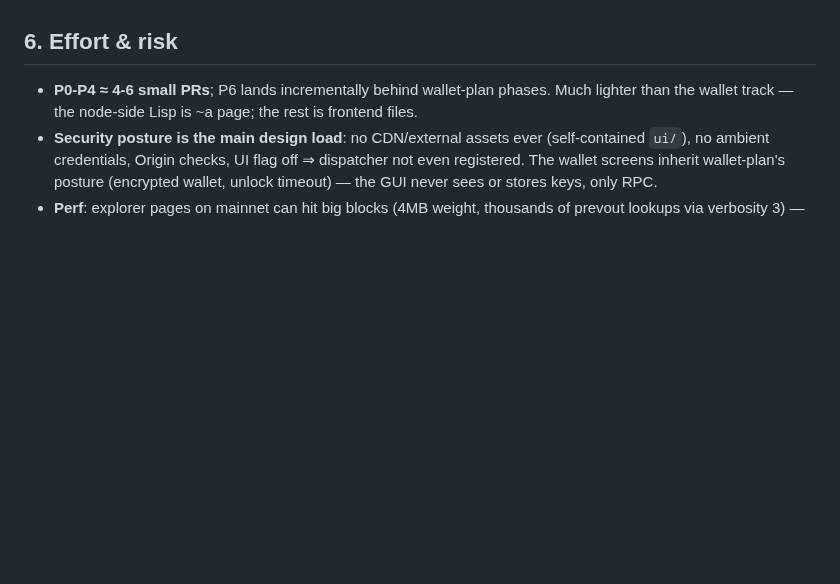
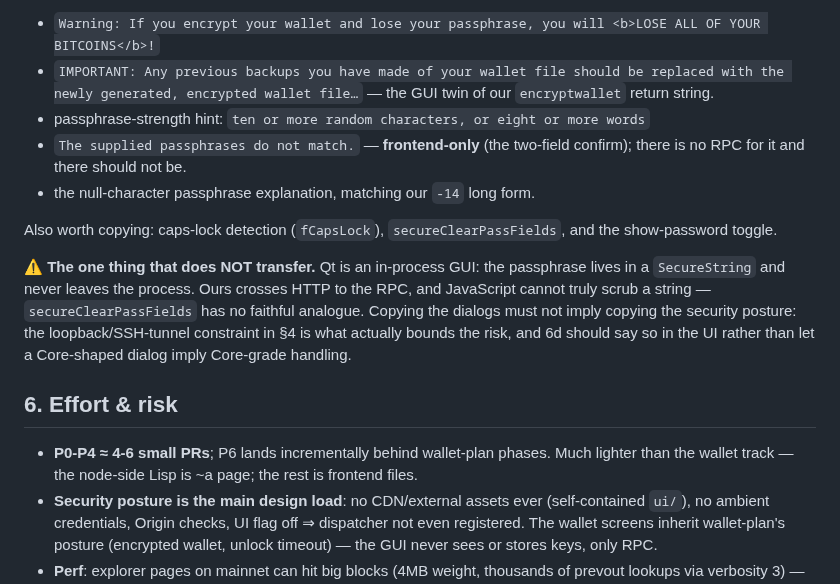
Before and after one commit to samdefmacro/bitcoin-lisp, a Markdown page: docs/gui-plan.md, the part around one of its changes. Drawn GitHub-style; blank space fills up the shorter version.

```diff
--- a/docs/gui-plan.md
+++ b/docs/gui-plan.md
@@ -114,3 +178,18 @@ P1-P5 have **zero dependency on the wallet plan** — ship them now in any order
+- `Warning: If you encrypt your wallet and lose your passphrase, you will <b>LOSE ALL OF YOUR BITCOINS</b>!`
+- `IMPORTANT: Any previous backups you have made of your wallet file should be replaced with the newly generated, encrypted wallet file…` — the GUI twin of our `encryptwallet` return string.
+- passphrase-strength hint: `ten or more random characters, or eight or more words`
+- `The supplied passphrases do not match.` — **frontend-only** (the two-field confirm); there is no RPC for it and there should not be.
+- the null-character passphrase explanation, matching our `-14` long form.
+
+Also worth copying: caps-lock detection (`fCapsLock`), `secureClearPassFields`, and the
+show-password toggle.
+
+**⚠️ The one thing that does NOT transfer.** Qt is an in-process GUI: the passphrase lives
+in a `SecureString` and never leaves the process. Ours crosses HTTP to the RPC, and
+JavaScript cannot truly scrub a string — `secureClearPassFields` has no faithful analogue.
+Copying the dialogs must not imply copying the security posture: the loopback/SSH-tunnel
+constraint in §4 is what actually bounds the risk, and 6d should say so in the UI rather
+than let a Core-shaped dialog imply Core-grade handling.
 
 ## 6. Effort & risk
 
```
Also changed, not shown: other parts of docs/gui-plan.md (+65 -1 lines).
